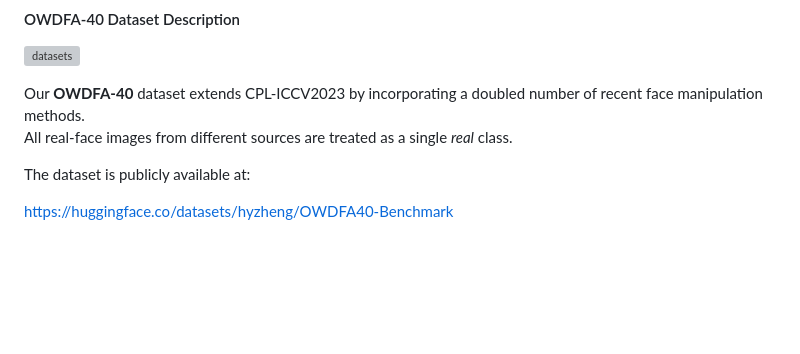
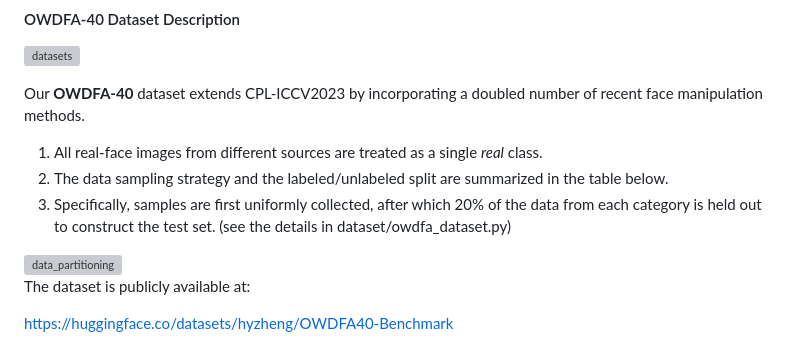
Before and after one commit to HaiyangZheng/OWDFA-CAL, a Markdown page: README.md, the part around the change printed below. Drawn GitHub-style; blank space fills up the shorter version; grey boxes are pictures that could not be loaded.

```diff
--- a/README.md
+++ b/README.md
@@ -30,7 +30,12 @@ conda activate cal_owdfa
 ![datasets](assets/datasets.png)
 
 Our **OWDFA-40** dataset extends CPL-ICCV2023 by incorporating a doubled number of recent face manipulation methods.
-All real-face images from different sources are treated as a single *real* class.
+
+1. All real-face images from different sources are treated as a single *real* class.
+2. The data sampling strategy and the labeled/unlabeled split are summarized in the table below.
+3. Specifically, samples are first uniformly collected, after which 20% of the data from each category is held out to construct the test set. (see the details in dataset/owdfa_dataset.py)
+
+<img src="assets/data_partitioning.png" alt="data_partitioning" style="zoom: 3%;" />
 
 The dataset is publicly available at:
 
```
Also changed, not shown: other parts of README.md (+8 -6 lines).
